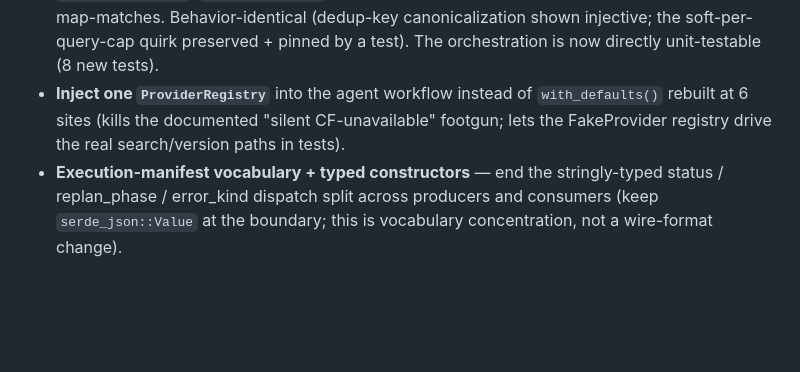
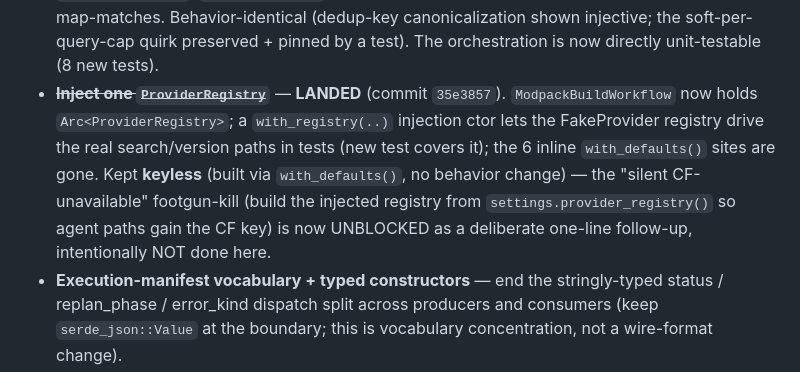
Before and after one commit to Sma1lboy/mc, a Markdown page: docs/adr/0002-architecture-deepening-pass-2026-06-agent.md, the part around the change. GitHub-like rendering; blank space fills up the shorter version.

Commit message:
docs(adr): mark inject-one-registry landed

```diff
--- a/docs/adr/0002-architecture-deepening-pass-2026-06-agent.md
+++ b/docs/adr/0002-architecture-deepening-pass-2026-06-agent.md
@@ -43,9 +43,12 @@ deepening, so they could not run in the same parallel round. They are intentiona
   returning `Vec<SearchMatch>`; `PROVIDER_FANOUT` consolidated; both callers reduced to build-queries →
   map-matches. Behavior-identical (dedup-key canonicalization shown injective; the soft-per-query-cap
   quirk preserved + pinned by a test). The orchestration is now directly unit-testable (8 new tests).
-- **Inject one `ProviderRegistry`** into the agent workflow instead of `with_defaults()` rebuilt at 6
-  sites (kills the documented "silent CF-unavailable" footgun; lets the FakeProvider registry drive the
-  real search/version paths in tests).
+- ~~**Inject one `ProviderRegistry`**~~ — **LANDED** (commit `35e3857`). `ModpackBuildWorkflow` now holds
+  `Arc<ProviderRegistry>`; a `with_registry(..)` injection ctor lets the FakeProvider registry drive the
+  real search/version paths in tests (new test covers it); the 6 inline `with_defaults()` sites are gone.
+  Kept **keyless** (built via `with_defaults()`, no behavior change) — the "silent CF-unavailable"
+  footgun-kill (build the injected registry from `settings.provider_registry()` so agent paths gain the
+  CF key) is now UNBLOCKED as a deliberate one-line follow-up, intentionally NOT done here.
 - **Execution-manifest vocabulary + typed constructors** — end the stringly-typed status / replan_phase
   / error_kind dispatch split across producers and consumers (keep `serde_json::Value` at the boundary;
   this is vocabulary concentration, not a wire-format change).
```
